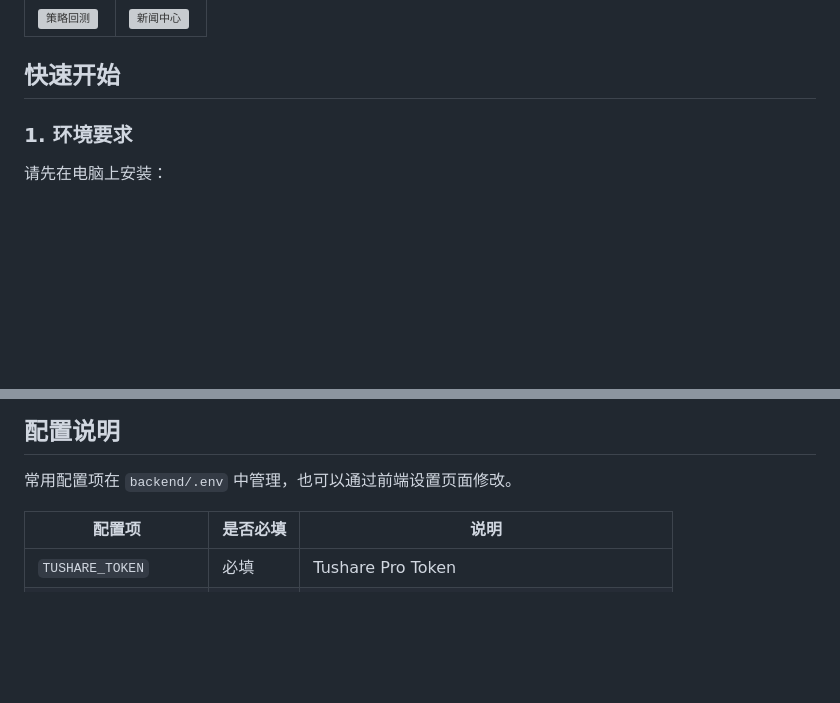
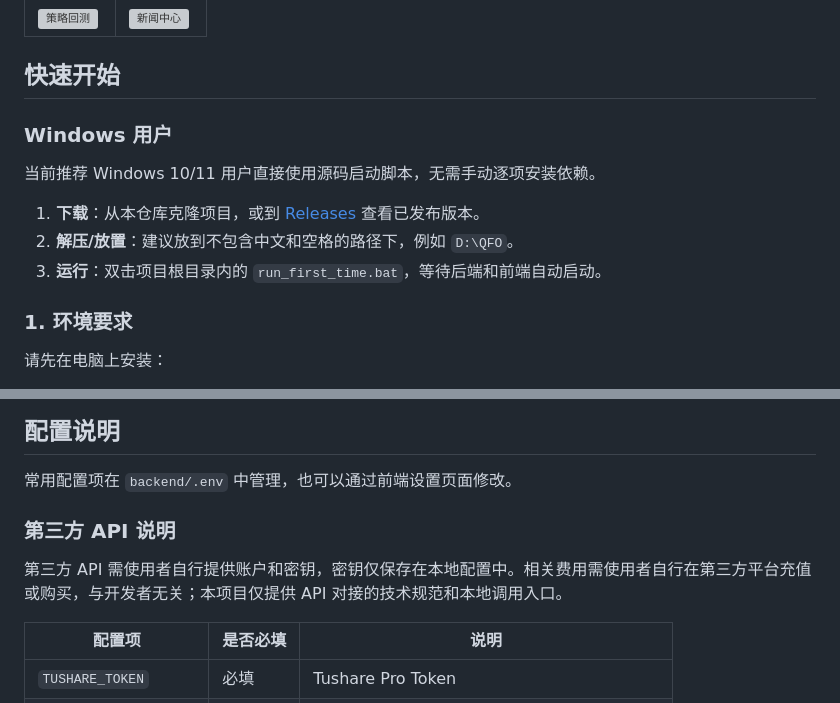
Before and after one commit to yeh2017/Quant_F_Orge, a Markdown page: README.md, 2 parts joined by grey strips. GitHub-like rendering; blank space fills up the shorter version; grey boxes are pictures that could not be loaded.

Commit message:
Add Windows startup and API notice

```diff
--- a/README.md
+++ b/README.md
@@ -50,6 +50,14 @@ QFO 是一个面向 A 股量化分析的本地化量化回测平台，适合在
 | ![策略回测](assets/preview/strategy-backtest.webp) | ![新闻中心](assets/preview/news-center.webp) |
 
 ## 快速开始
+
+### Windows 用户
+
+当前推荐 Windows 10/11 用户直接使用源码启动脚本，无需手动逐项安装依赖。
+
+1. **下载**：从本仓库克隆项目，或到 [Releases](https://github.com/yeh2017/QFO-Quant-Platform/releases) 查看已发布版本。
+2. **解压/放置**：建议放到不包含中文和空格的路径下，例如 `D:\QFO`。
+3. **运行**：双击项目根目录内的 `run_first_time.bat`，等待后端和前端自动启动。
 
 ### 1. 环境要求
 
@@ -195,6 +203,10 @@ npx vite --port 3000
 
 常用配置项在 `backend/.env` 中管理，也可以通过前端设置页面修改。
 
+### 第三方 API 说明
+
+第三方 API 需使用者自行提供账户和密钥，密钥仅保存在本地配置中。相关费用需使用者自行在第三方平台充值或购买，与开发者无关；本项目仅提供 API 对接的技术规范和本地调用入口。
+
 | 配置项 | 是否必填 | 说明 |
 | --- | --- | --- |
 | `TUSHARE_TOKEN` | 必填 | Tushare Pro Token |
```
